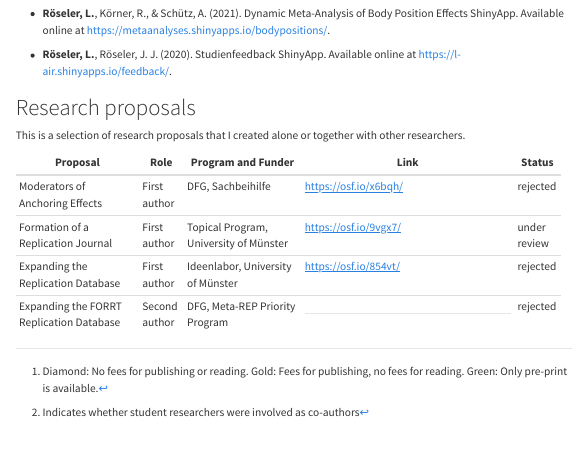
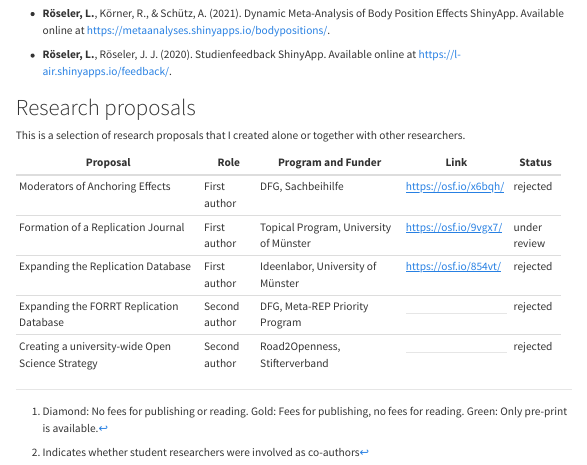
Before and after one commit to LukasRoeseler/home, a Quarto document (research.qmd): the page in a window 1100 px wide, from 7860 px down. Rendered offline with R 4.5, knitr and Pandoc in place of Quarto, with nearby package versions; menus at the side of the page are left out.

Commit message:
Added rejected research proposal

```diff
--- a/research.qmd
+++ b/research.qmd
@@ -216,14 +216,16 @@ Together with an interdisciplinary team of Open Science experts, I am creating a
 
 This is a selection of research proposals that I created alone or together with other researchers.
 
-+------------------------------------------+---------------+----------------------------------------+--------------------------------------------------------------------------+--------------+
-| Proposal                                 | Role          | Program and Funder                     | Link                                                                     | Status       |
-+==========================================+===============+========================================+==========================================================================+==============+
-| Moderators of Anchoring Effects          | First author  | DFG, Sachbeihilfe                      | <https://osf.io/x6bqh/>                                                  | rejected     |
-+------------------------------------------+---------------+----------------------------------------+--------------------------------------------------------------------------+--------------+
-| Formation of a Replication Journal       | First author  | Topical Program, University of Münster | <https://osf.io/9vgx7/>                                                  | under review |
-+------------------------------------------+---------------+----------------------------------------+--------------------------------------------------------------------------+--------------+
-| Expanding the Replication Database       | First author  | Ideenlabor, University of Münster      | <https://osf.io/854vt/>                                                  | rejected     |
-+------------------------------------------+---------------+----------------------------------------+--------------------------------------------------------------------------+--------------+
-| Expanding the FORRT Replication Database | Second author | DFG, Meta-REP Priority Program         | ------------------------------------------------------------------------ | rejected     |
-+------------------------------------------+---------------+----------------------------------------+--------------------------------------------------------------------------+--------------+
++--------------------------------------------------+---------------+----------------------------------------+-------------------------+--------------+
+| Proposal                                         | Role          | Program and Funder                     | Link                    | Status       |
++==================================================+===============+========================================+=========================+==============+
+| Moderators of Anchoring Effects                  | First author  | DFG, Sachbeihilfe                      | <https://osf.io/x6bqh/> | rejected     |
++--------------------------------------------------+---------------+----------------------------------------+-------------------------+--------------+
+| Formation of a Replication Journal               | First author  | Topical Program, University of Münster | <https://osf.io/9vgx7/> | under review |
++--------------------------------------------------+---------------+----------------------------------------+-------------------------+--------------+
+| Expanding the Replication Database               | First author  | Ideenlabor, University of Münster      | <https://osf.io/854vt/> | rejected     |
++--------------------------------------------------+---------------+----------------------------------------+-------------------------+--------------+
+| Expanding the FORRT Replication Database         | Second author | DFG, Meta-REP Priority Program         | ---                     | rejected     |
++--------------------------------------------------+---------------+----------------------------------------+-------------------------+--------------+
+| Creating a university-wide Open Science Strategy | Second author | Road2Openness, Stifterverband          | ---                     | rejected     |
++--------------------------------------------------+---------------+----------------------------------------+-------------------------+--------------+
```
